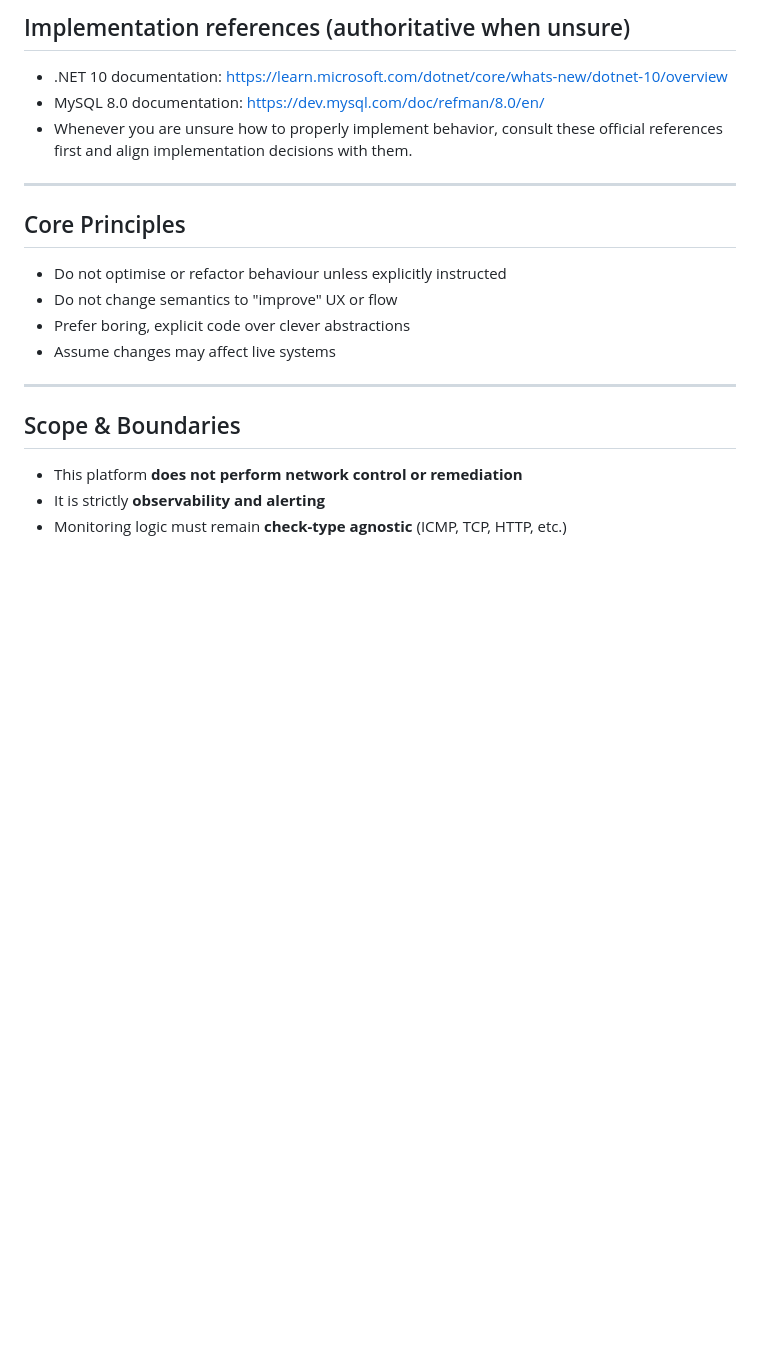
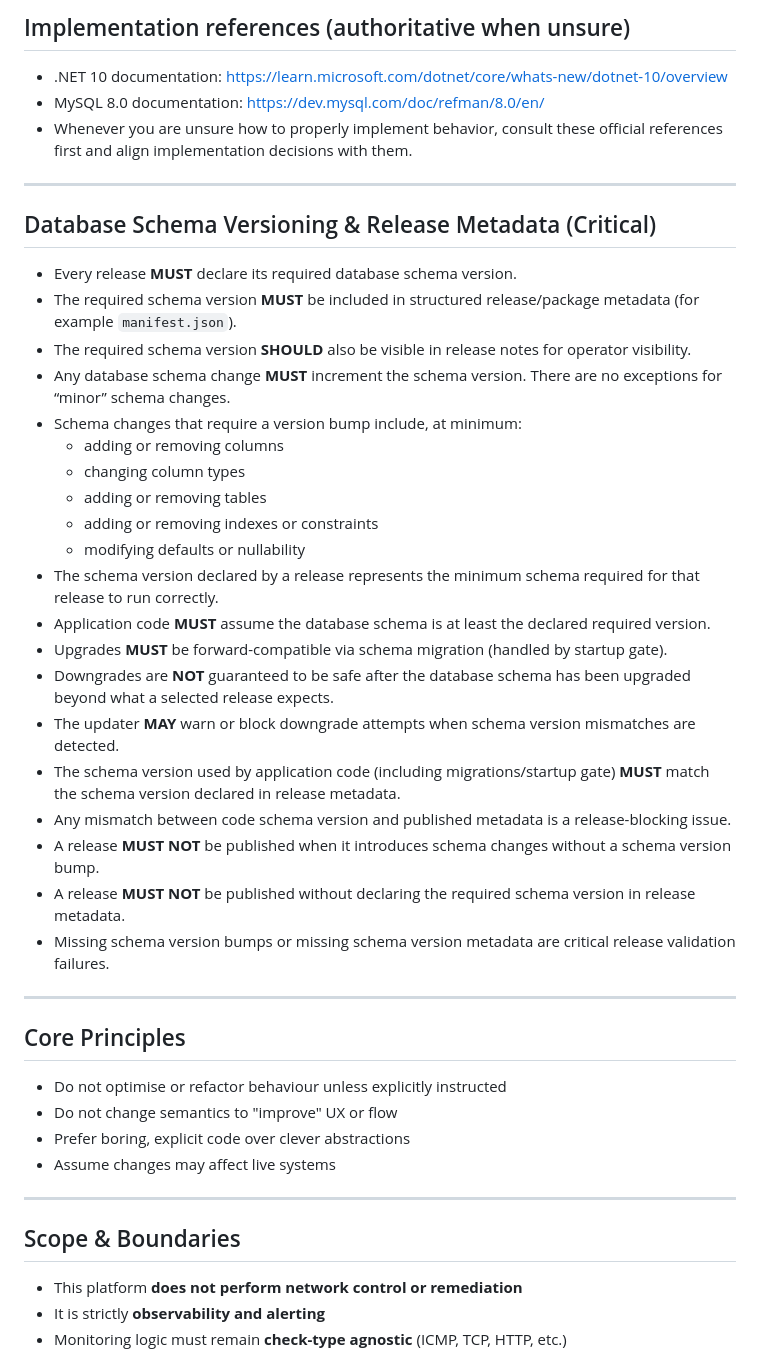
Before and after one commit to ijyates1992/ping-monitor, a Markdown page: AGENTS.md, the part around the change. Drawn GitHub-style; blank space fills up the shorter version.

Commit message:
docs: enforce schema versioning release metadata policy

```diff
--- a/AGENTS.md
+++ b/AGENTS.md
@@ -30,6 +30,31 @@ Correctness, safety, and predictability take priority over elegance.
 - .NET 10 documentation: https://learn.microsoft.com/dotnet/core/whats-new/dotnet-10/overview
 - MySQL 8.0 documentation: https://dev.mysql.com/doc/refman/8.0/en/
 - Whenever you are unsure how to properly implement behavior, consult these official references first and align implementation decisions with them.
+
+---
+
+## Database Schema Versioning & Release Metadata (Critical)
+
+- Every release **MUST** declare its required database schema version.
+- The required schema version **MUST** be included in structured release/package metadata (for example `manifest.json`).
+- The required schema version **SHOULD** also be visible in release notes for operator visibility.
+- Any database schema change **MUST** increment the schema version. There are no exceptions for “minor” schema changes.
+- Schema changes that require a version bump include, at minimum:
+  - adding or removing columns
+  - changing column types
+  - adding or removing tables
+  - adding or removing indexes or constraints
+  - modifying defaults or nullability
+- The schema version declared by a release represents the minimum schema required for that release to run correctly.
+- Application code **MUST** assume the database schema is at least the declared required version.
+- Upgrades **MUST** be forward-compatible via schema migration (handled by startup gate).
+- Downgrades are **NOT** guaranteed to be safe after the database schema has been upgraded beyond what a selected release expects.
+- The updater **MAY** warn or block downgrade attempts when schema version mismatches are detected.
+- The schema version used by application code (including migrations/startup gate) **MUST** match the schema version declared in release metadata.
+- Any mismatch between code schema version and published metadata is a release-blocking issue.
+- A release **MUST NOT** be published when it introduces schema changes without a schema version bump.
+- A release **MUST NOT** be published without declaring the required schema version in release metadata.
+- Missing schema version bumps or missing schema version metadata are critical release validation failures.
 
 ---
 
```
